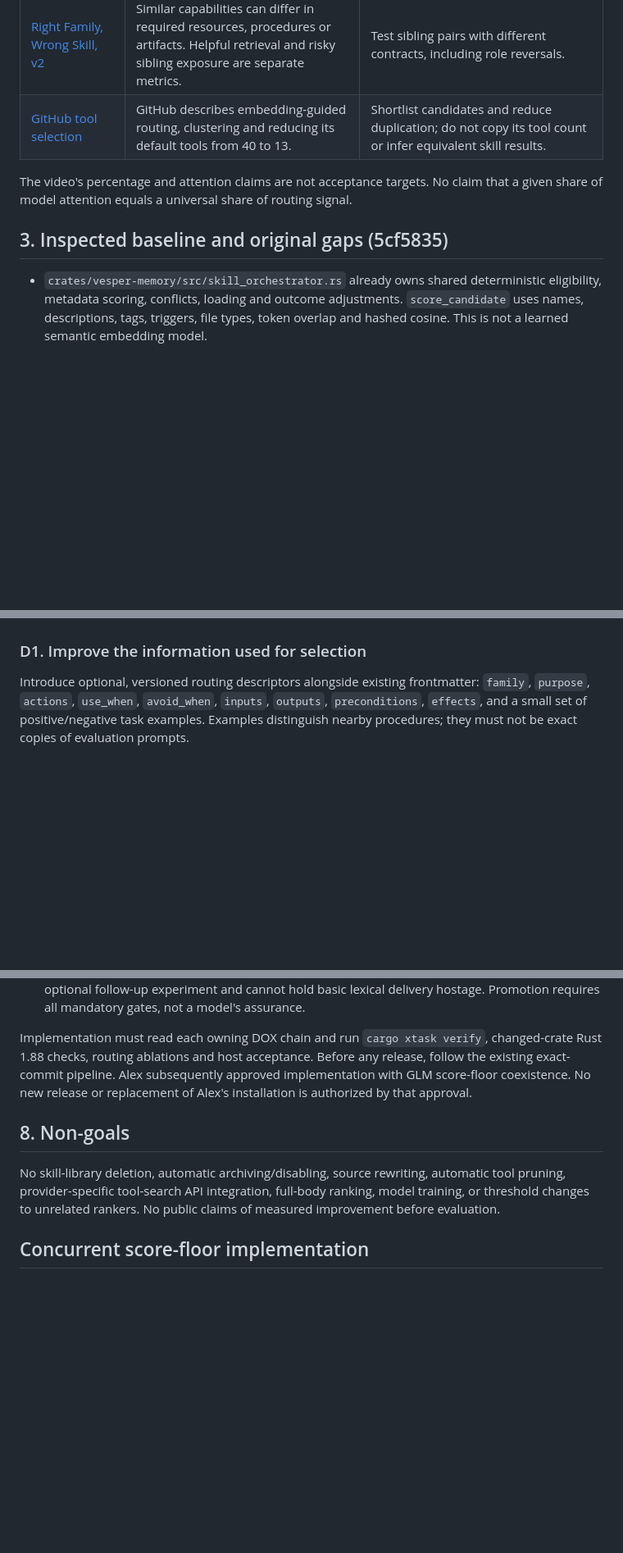
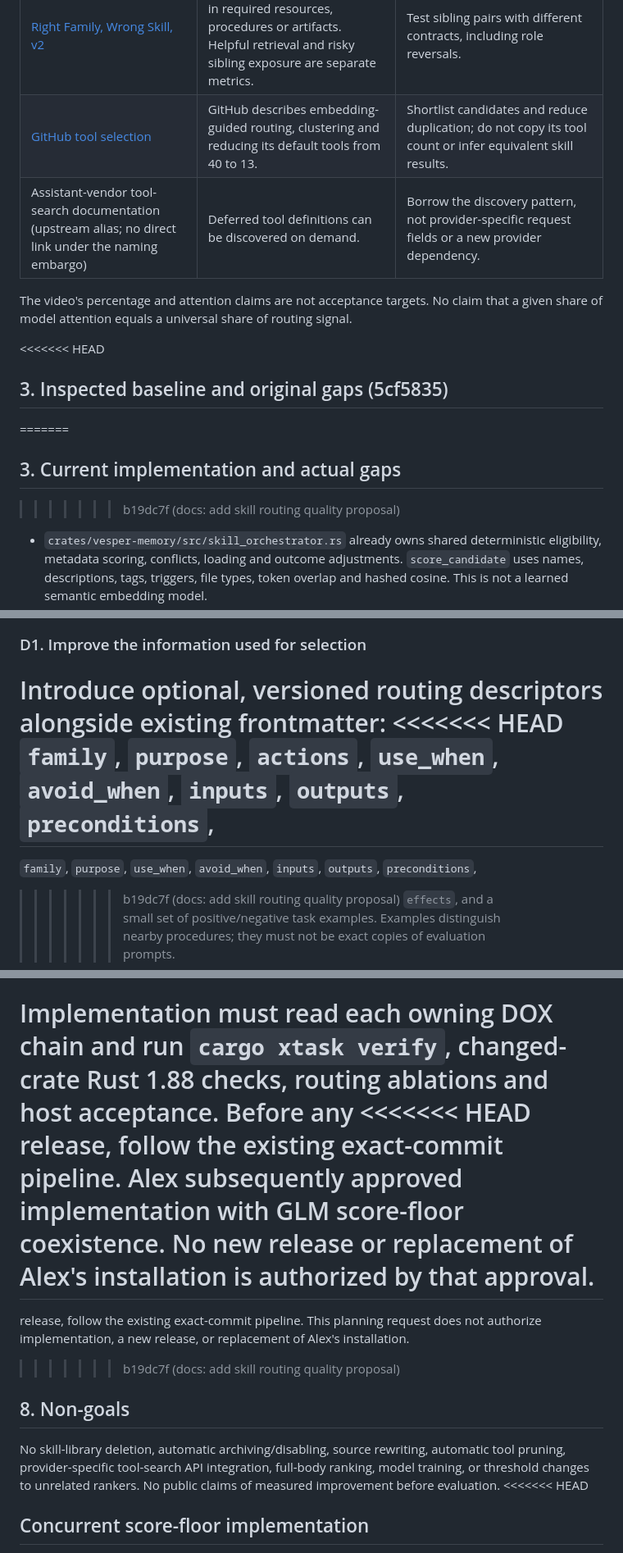
Before and after one commit to 99percentgrip/agent-vesper, a Markdown page: docs/skill-routing-quality-prd.md, 3 parts joined by grey strips. Shown at 82% size. Drawn GitHub-style; blank space fills up the shorter version.

Commit message:
docs: add skill routing quality proposal

```diff
--- a/docs/skill-routing-quality-prd.md
+++ b/docs/skill-routing-quality-prd.md
@@ -60,11 +60,16 @@ skills remain an honest no-match; a plausible name is not proof of suitability.
 | [SkillRouter, v5](https://arxiv.org/abs/2603.22455v5) | Bodies carry useful discriminating information; body-distilled descriptions recover some, but not all, of the gap in its benchmarks. | Improve authored routing descriptors first; compare embeddings experimentally. Do not promise descriptor equivalence to full-body routing. |
 | [Right Family, Wrong Skill, v2](https://arxiv.org/abs/2606.10388v2) | Similar capabilities can differ in required resources, procedures or artifacts. Helpful retrieval and risky sibling exposure are separate metrics. | Test sibling pairs with different contracts, including role reversals. |
 | [GitHub tool selection](https://github.blog/ai-and-ml/github-copilot/how-were-making-github-copilot-smarter-with-fewer-tools/) | GitHub describes embedding-guided routing, clustering and reducing its default tools from 40 to 13. | Shortlist candidates and reduce duplication; do not copy its tool count or infer equivalent skill results. |
+| Assistant-vendor tool-search documentation (upstream alias; no direct link under the naming embargo) | Deferred tool definitions can be discovered on demand. | Borrow the discovery pattern, not provider-specific request fields or a new provider dependency. |
 
 The video's percentage and attention claims are not acceptance targets. No claim
 that a given share of model attention equals a universal share of routing signal.
 
+<<<<<<< HEAD
 ## 3. Inspected baseline and original gaps (5cf5835)
+=======
+## 3. Current implementation and actual gaps
+>>>>>>> b19dc7f (docs: add skill routing quality proposal)
 
 - `crates/vesper-memory/src/skill_orchestrator.rs` already owns shared deterministic
   eligibility, metadata scoring, conflicts, loading and outcome adjustments.
@@ -104,7 +109,11 @@ flowchart LR
 ### D1. Improve the information used for selection
 
 Introduce optional, versioned routing descriptors alongside existing frontmatter:
+<<<<<<< HEAD
 `family`, `purpose`, `actions`, `use_when`, `avoid_when`, `inputs`, `outputs`, `preconditions`,
+=======
+`family`, `purpose`, `use_when`, `avoid_when`, `inputs`, `outputs`, `preconditions`,
+>>>>>>> b19dc7f (docs: add skill routing quality proposal)
 `effects`, and a small set of positive/negative task examples. Examples distinguish
 nearby procedures; they must not be exact copies of evaluation prompts.
 
@@ -281,8 +294,13 @@ No weakened labels, removed hard negatives or hidden failed configurations.
 
 Implementation must read each owning DOX chain and run `cargo xtask verify`,
 changed-crate Rust 1.88 checks, routing ablations and host acceptance. Before any
+<<<<<<< HEAD
 release, follow the existing exact-commit pipeline. Alex subsequently approved implementation with GLM score-floor coexistence.
 No new release or replacement of Alex's installation is authorized by that approval.
+=======
+release, follow the existing exact-commit pipeline. This planning request does
+not authorize implementation, a new release, or replacement of Alex's installation.
+>>>>>>> b19dc7f (docs: add skill routing quality proposal)
 
 ## 8. Non-goals
 
@@ -290,6 +308,7 @@ No skill-library deletion, automatic archiving/disabling, source rewriting,
 automatic tool pruning, provider-specific tool-search
 API integration, full-body ranking, model training, or threshold changes to
 unrelated rankers. No public claims of measured improvement before evaluation.
+<<<<<<< HEAD
 
 ## Concurrent score-floor implementation
 
```
Also changed, not shown: other parts of docs/skill-routing-quality-prd.md (+6 -0 lines).
